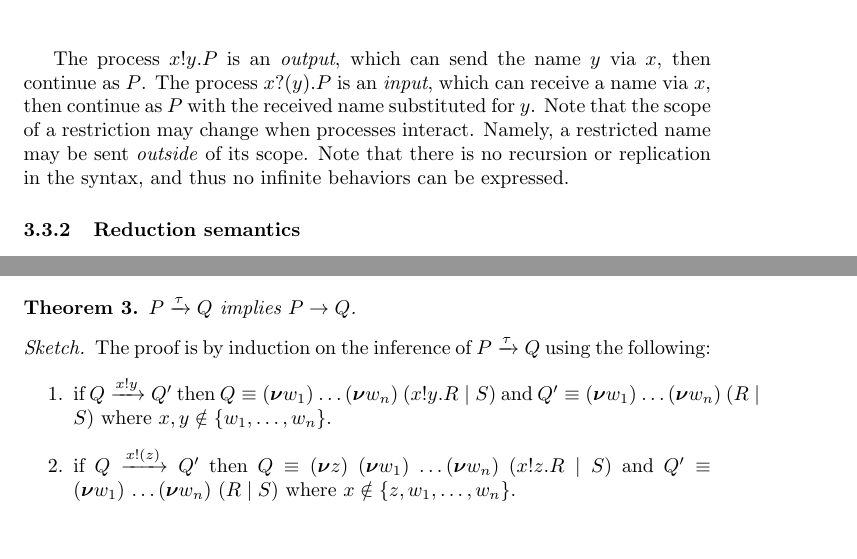
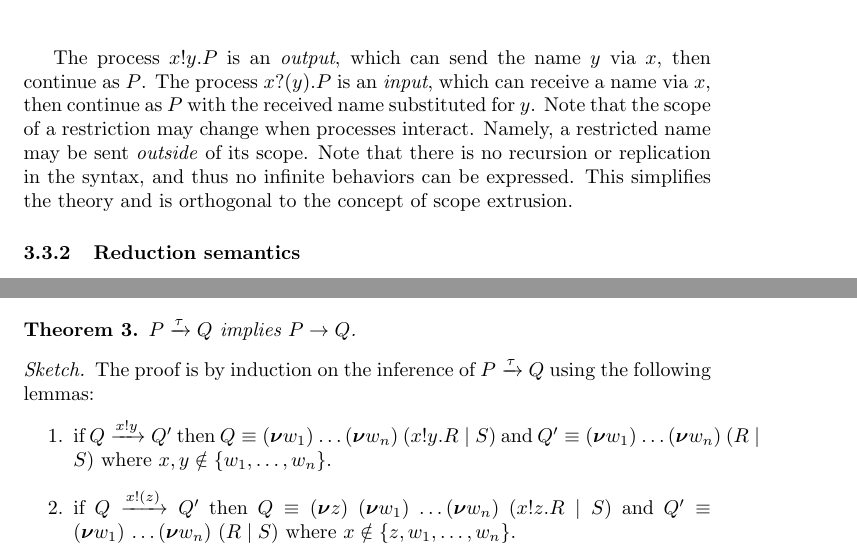
Before and after one commit to concurrentbenchmark/concurrentbenchmark, a LaTeX paper (technical-report/main.tex, which reads challenges/scope-extrusion.tex): two parts of pages 10 and 13 of 18, joined at a grey line, cut so that both start at the same text. Compiled offline with pdfLaTeX.

Commit message:
Add a bit more explanation to scope extrusion challenge.

```diff
--- a/challenges/scope-extrusion.tex
+++ b/challenges/scope-extrusion.tex
@@ -35,6 +35,7 @@ The process \( \Pin{x}{y}{P} \) is an \emph{input}, which can receive a name via
 Note that the scope of a restriction may change when processes interact. Namely, a restricted name may be sent \emph{outside} of its scope.
 % The process \( \Pchoice{P}{Q} \) is a non-deterministic \emph{choice} between continuing as the process \( P \) or as the process \( Q \).
 Note that there is no recursion or replication in the syntax, and thus no infinite behaviors can be expressed.
+This simplifies the theory and is orthogonal to the concept of scope extrusion.
 
 % We will use the notation \( \freenames{P} \) to denote the set of names that occur free (i.e.\ not bound by a restriction or an input) in \( P \).
 % We will use the notation \( \boundnames{P} \) to denote the set of names that occur bound (by a restriction or an input) in \( P \).
@@ -173,7 +174,7 @@ The first of the theorems involves reasoning about scope extrusion more directly
   \( \transition{P}{\Atau}{Q} \) implies \( \reduces{P}{Q} \).
 \end{theorem}
 \begin{proof}[Sketch]
-  The proof is by induction on the inference of \( \transition{P}{\Atau}{Q} \) using the following:
+  The proof is by induction on the inference of \( \transition{P}{\Atau}{Q} \) using the following lemmas:
   \begin{enumerate}
   \item if \( \transition{Q}{\Aoutf{x}{y}}{Q'} \) then \( \scong{Q}{\Pres{w_1}{\!\dots \Pres{w_n}{(\Ppar{\Pout{x}{y}{R}}{S})}}} \) and \( \scong{Q'}{\Pres{w_1}{\!\dots \Pres{w_n}{(\Ppar{R}{S})}}} \) where \( x,y \notin \{ w_1, \dots, w_n \} \).
   \item if \( \transition{Q}{\Aoutb{x}{z}}{Q'} \) then \( \scong{Q}{\Pres{z}{\Pres{w_1}{\!\dots \Pres{w_n}{(\Ppar{\Pout{x}{z}{R}}{S})}}}} \) and \( \scong{Q'}{\Pres{w_1}{\!\dots \Pres{w_n}{(\Ppar{R}{S})}}} \) where \( x \notin \{ z, w_1, \dots, w_n \} \).
```
